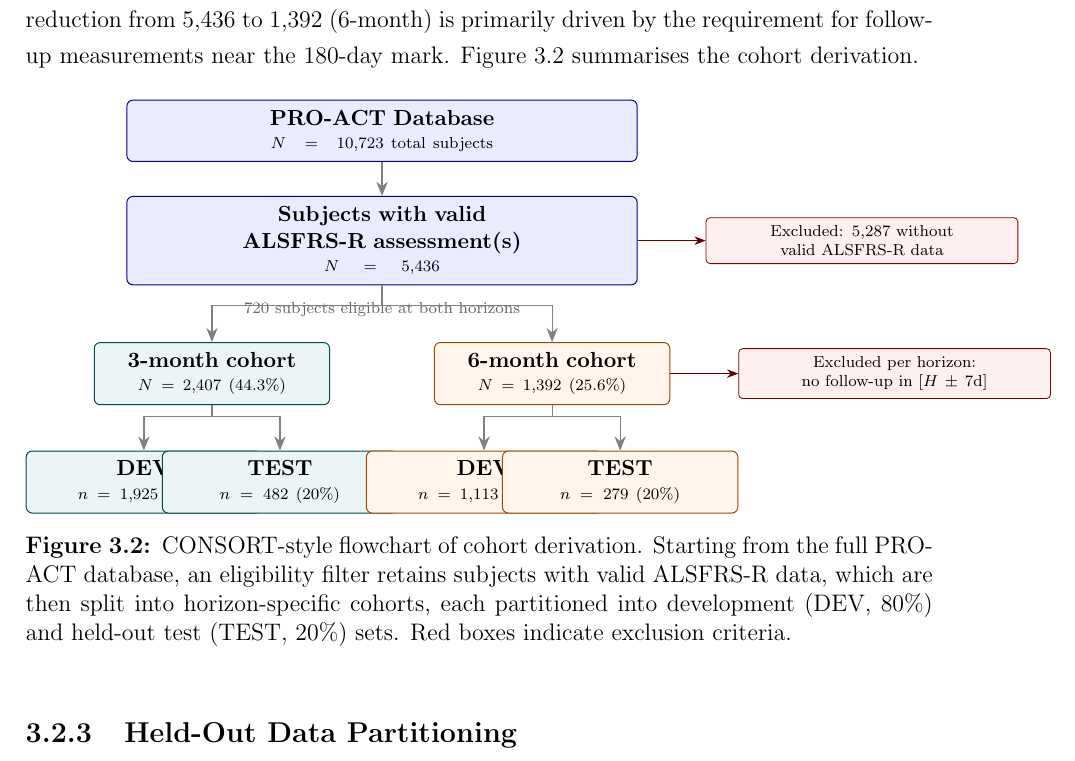
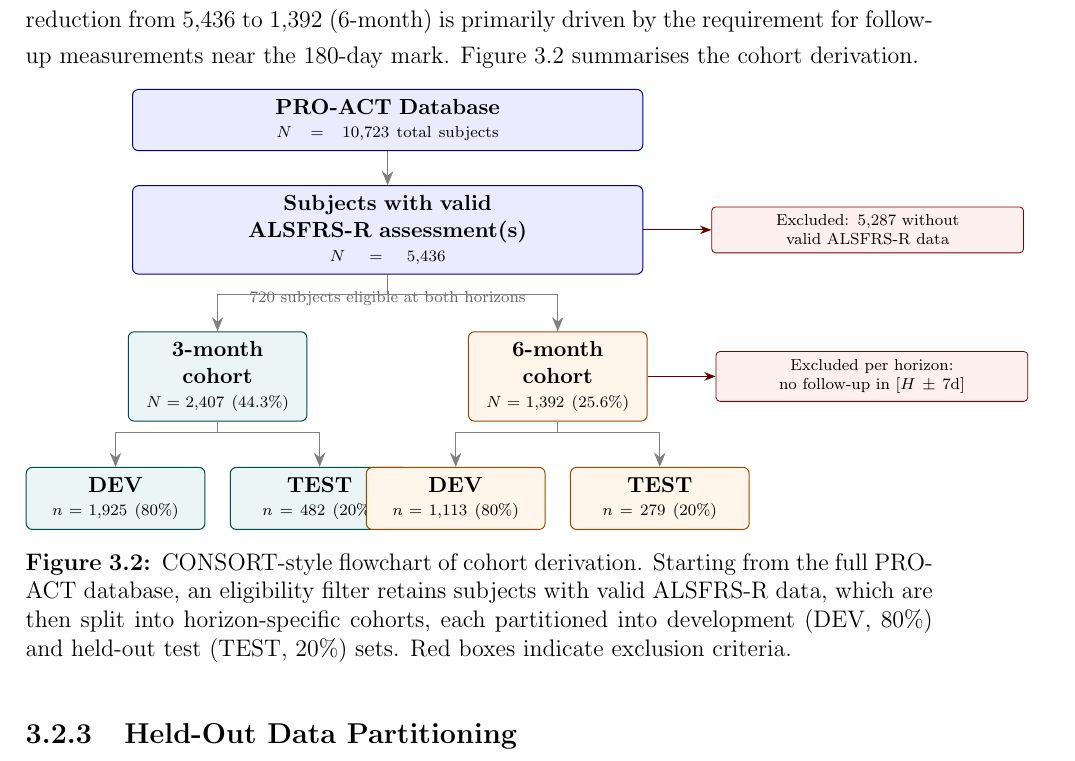
Before and after one commit to NotAnnieMore/ALSThesis, a LaTeX thesis (overleaf/main.tex, which reads overleaf/Chapters/3-Methods.tex): part of page 43 of 141, cut so that both start at the same text. Compiled offline with pdfLaTeX.

Commit message:
fix: CONSORT DEV/TEST boxes — smaller width + more horizontal spacing

```diff
--- a/overleaf/Chapters/3-Methods.tex
+++ b/overleaf/Chapters/3-Methods.tex
@@ -202,8 +202,8 @@ Figure~\ref{fig:consort_flowchart} summarises the cohort derivation.
     box/.default={blue},
     splitbox/.style={
       rectangle, rounded corners=3pt, draw=#1!60!black, fill=#1!8,
-      minimum width=4cm, minimum height=0.9cm,
-      text centered, font=\small, text width=3.8cm, inner sep=5pt,
+      minimum width=3cm, minimum height=0.9cm,
+      text centered, font=\small, text width=2.8cm, inner sep=5pt,
       line width=0.5pt
     },
     splitbox/.default={blue},
@@ -251,18 +251,18 @@ Figure~\ref{fig:consort_flowchart} summarises the cohort derivation.
     (overlap) {720 subjects eligible at both horizons};
 
   % DEV / TEST split — 3m
-  \node[splitbox=teal, below=0.8cm of h3, xshift=-1.2cm] (dev3) {
+  \node[splitbox=teal, below=0.8cm of h3, xshift=-1.8cm] (dev3) {
     \textbf{DEV}\\[-2pt]{\scriptsize $n = 1{,}925$ (80\%)}
   };
-  \node[splitbox=teal, below=0.8cm of h3, xshift=1.2cm] (test3) {
+  \node[splitbox=teal, below=0.8cm of h3, xshift=1.8cm] (test3) {
     \textbf{TEST}\\[-2pt]{\scriptsize $n = 482$ (20\%)}
   };
 
   % DEV / TEST split — 6m
-  \node[splitbox=orange, below=0.8cm of h6, xshift=-1.2cm] (dev6) {
+  \node[splitbox=orange, below=0.8cm of h6, xshift=-1.8cm] (dev6) {
     \textbf{DEV}\\[-2pt]{\scriptsize $n = 1{,}113$ (80\%)}
   };
-  \node[splitbox=orange, below=0.8cm of h6, xshift=1.2cm] (test6) {
+  \node[splitbox=orange, below=0.8cm of h6, xshift=1.8cm] (test6) {
     \textbf{TEST}\\[-2pt]{\scriptsize $n = 279$ (20\%)}
   };
 
```
